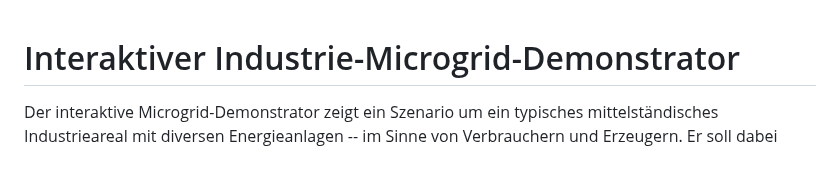
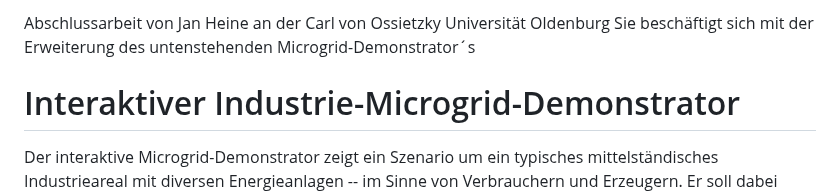
Before and after one commit to 1337zyn0/-, a Markdown page: README.md, the part around the change. Rendered like a GitHub page; blank space fills up the shorter version.

```diff
--- a/README.md
+++ b/README.md
@@ -1,3 +1,6 @@
+Abschlussarbeit von Jan Heine an der Carl von Ossietzky Universität Oldenburg
+Sie beschäftigt sich mit der Erweiterung des untenstehenden Microgrid-Demonstrator´s
+
 # Interaktiver Industrie-Microgrid-Demonstrator
 Der interaktive Microgrid-Demonstrator zeigt ein Szenario um ein typisches mittelständisches Industrieareal mit diversen Energieanlagen --
 im Sinne von Verbrauchern und Erzeugern. Er soll dabei unterstützen den Transfer vom klassischen zum transparenten Energienetz greifbar zu machen, der
```
